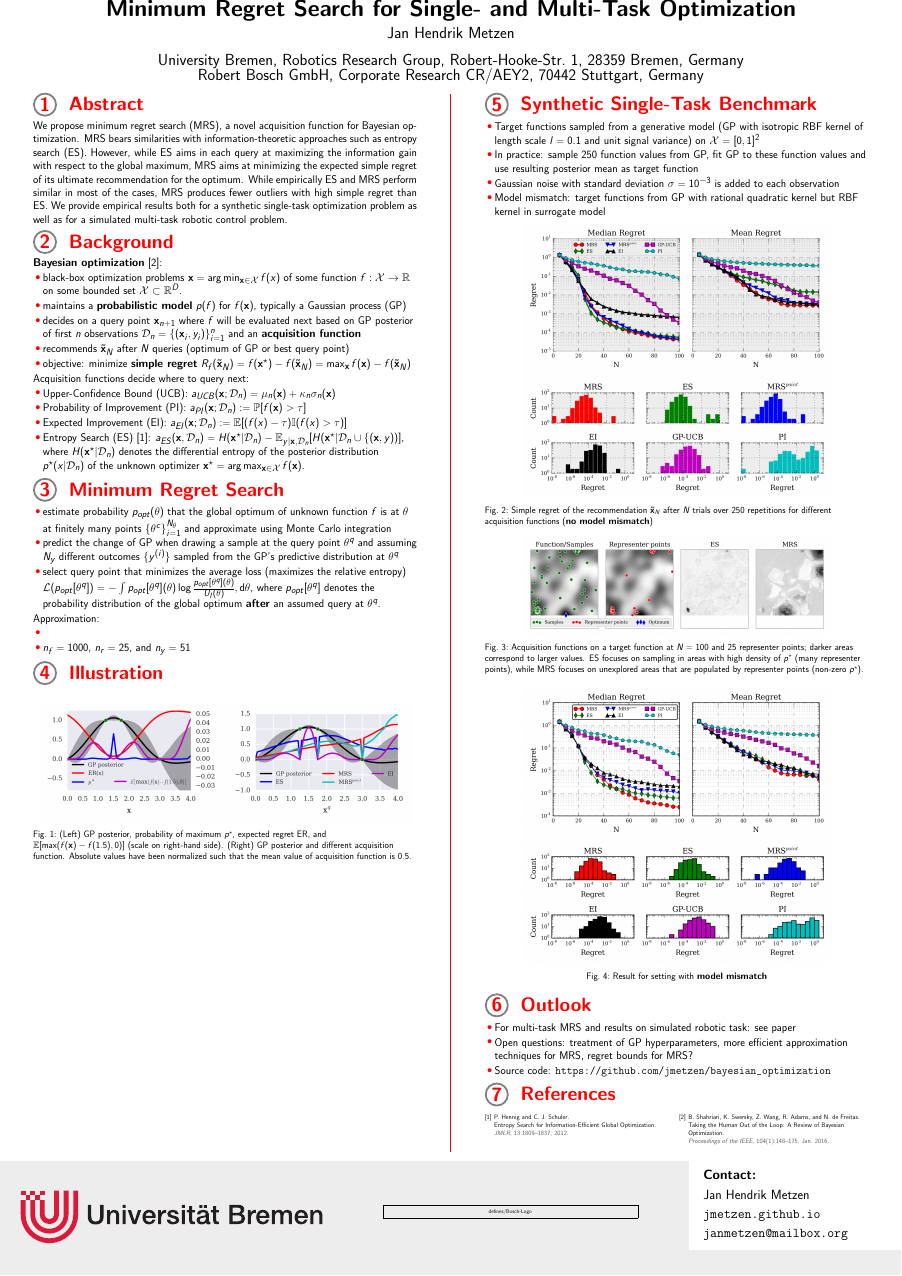
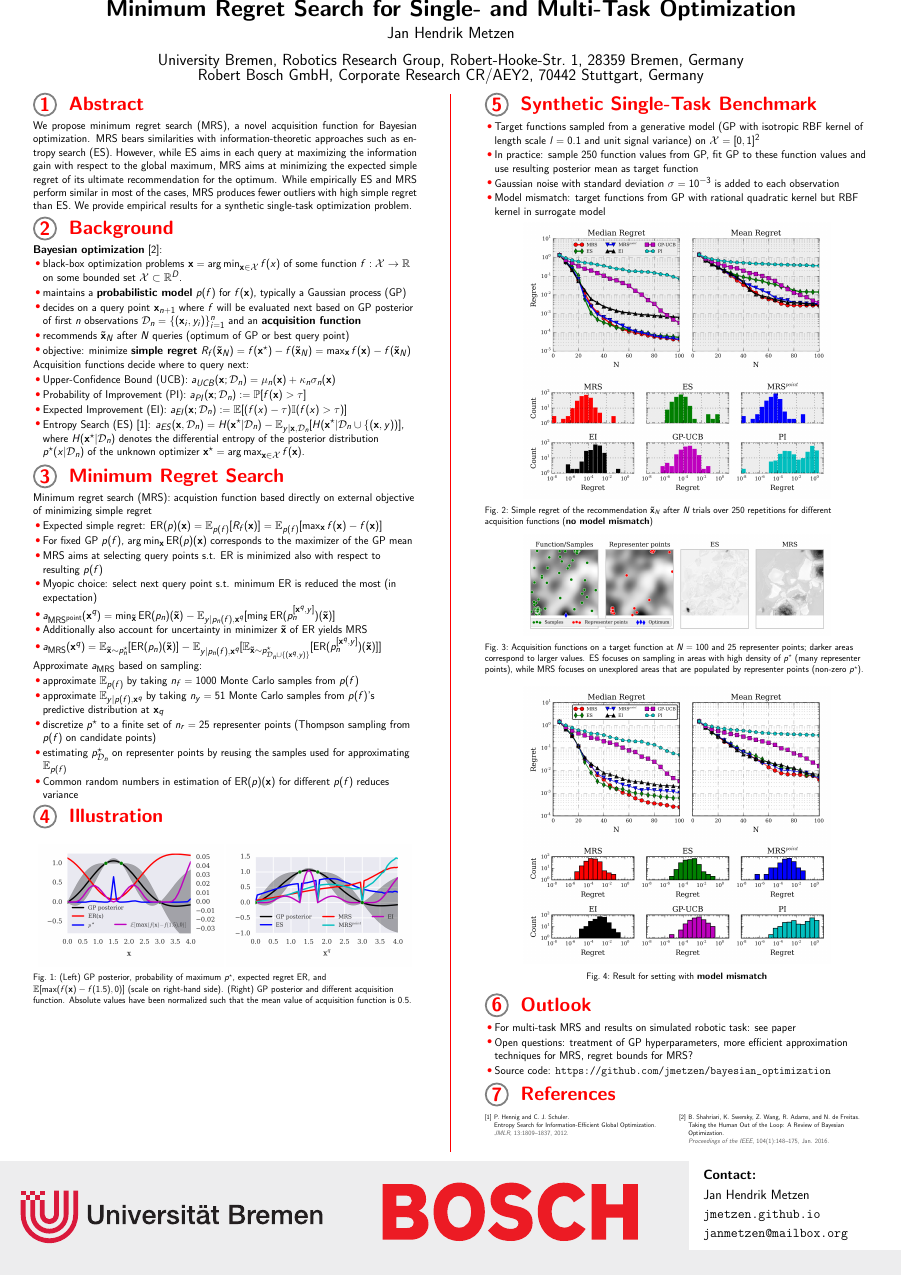
Before and after one commit to jmetzen/papers, LaTeX slides (2016_ICML/poster/poster.tex, which reads 2016_ICML/poster/content/left_column.tex): the whole page. Compiled offline with pdfLaTeX.

Commit message:
Poster (MRS section)

```diff
--- a/2016_ICML/poster/content/left_column.tex
+++ b/2016_ICML/poster/content/left_column.tex
@@ -9,8 +9,7 @@ such as entropy search (ES). However, while ES aims in each query at maximizing
 information gain with respect to the global maximum, MRS aims at minimizing the
 expected simple regret of its ultimate recommendation for the optimum. While empirically ES and MRS perform similar in most of the
 cases, MRS produces fewer outliers with high simple regret than ES. We provide empirical
-results both for a synthetic single-task optimization problem as well as for a
-simulated multi-task robotic control problem.
+results for a synthetic single-task optimization problem.
 \end{block}
 
 \begin{block}{\blocktitle{Background}}
@@ -41,19 +40,37 @@ of the posterior distribution $p^\star(x \vert \mathcal{D}_n)$ of the unknown op
 
 \begin{block}{\blocktitle{Minimum Regret Search}}
 
+Minimum regret search (MRS): acquistion function based directly on external objective of minimizing simple regret
 \begin{itemize}
- \item estimate probability $p_{opt}(\theta)$ that the global optimum of unknown function $f$ is at $\theta$ at finitely many points $\{\theta^c\}_{i=1}^{N_\theta}$ and approximate using Monte Carlo integration
- \item predict the change of GP when drawing a sample at the query point
-$\theta^q$ and assuming $N_y$ different outcomes $\{y^{(i)}\}$ sampled from the
-GP's predictive distribution at $\theta^q$
- \item select query point that minimizes the average loss (maximizes the relative entropy) $\mathcal{L}(p_{opt}[\theta^q]) = - \int p_{opt}[\theta^q](\theta) \log \frac{p_{opt}[\theta^q](\theta)}{U_I(\theta)}, \text{d}\theta$,  where $p_{opt}[\theta^q]$ denotes the probability
- distribution of the global optimum \emph{after} an assumed query at $\theta^q$.
+ \item Expected simple regret: $\text{ER}(p)(\mathbf{x}) = \mathbb{E}_{p(f)}[R_f(\mathbf{x})]
+= \mathbb{E}_{p(f)}[\max_{\mathbf{x}} f(\mathbf{x}) - f(\mathbf{
+x})]$
+ \item For fixed GP $p(f)$, $\arg\min_\mathbf{x} \text{ER}(p)(\mathbf{x})$ corresponds to the maximizer of the GP mean
+ \item MRS aims at selecting query points s.t. ER is minimized also with respect to resulting $p(f)$
+ \item Myopic choice: select next query point s.t. minimum ER is reduced the most (in expectation)
+ \item $a_{\text{MRS}^{\text{point}}}(\mathbf{x}^q)
+	= \min_{\mathbf{\tilde x}}\text{ER}(p_n)(\mathbf{\tilde x})
+	 - \mathbb{E}_{y \vert p_n(f), \mathbf{x}^q}[\min_{\mathbf{\tilde x}}  \text{ER}(p^{[\mathbf{x}^q, y]}_n)(\mathbf{\tilde x})]$
+ \item Additionally also account for uncertainty in minimizer $\mathbf{\tilde x}$ of $\text{ER}$ yields MRS
+ \item $a_{\text{MRS}}(\mathbf{x}^q)
+    = \mathbb{E}_{\mathbf{\tilde x} \sim p^\star_n}[\text{ER}(p_n)(\mathbf{\tilde x})]
+	   - \mathbb{E}_{y \vert p_n(f), \mathbf{x}^q}[
+		  \mathbb{E}_{\mathbf{\tilde x} \sim p^\star_{\mathcal{D}_n \cup \{(\mathbf{x}^q, y)\}}}[
+			 \text{ER}(p^{[\mathbf{x}^q, y]}_n)(\mathbf{\tilde x})]]$
 \end{itemize}
 
-Approximation:
+Approximate $a_{\text{MRS}}$ based on sampling:
 \begin{itemize}
- \item
- \item $n_f=1000$, $n_r=25$, and $n_y=51$
+ \item approximate $\mathbb{E}_{p(f)}$ by taking $n_f=1000$ Monte Carlo samples from $p(f)$
+ \item approximate $\mathbb{E}_{y \vert p(f), \mathbf{x}^q}$  by taking
+$n_y=51$ Monte Carlo samples from $p(f)$'s predictive distribution at
+$\mathbf{x}_q$
+ \item discretize $p^\star$ to a finite set of $n_r=25$ representer points (Thompson
+sampling from $p(f)$ on candidate points)
+ \item estimating $p^\star_{\mathcal{D}_n}$ on representer points by reusing the samples used
+for approximating $\mathbb{E}_{p(f)}$
+\item Common random numbers in estimation of
+$\text{ER}(p)(\mathbf{x})$ for different $p(f)$ reduces variance
 \end{itemize}
 \end{block}
 
```
Also changed, not shown: 2016_ICML/poster/defines/Bosch-Logo.pdf (added).
